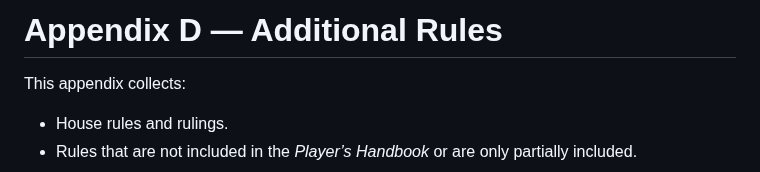
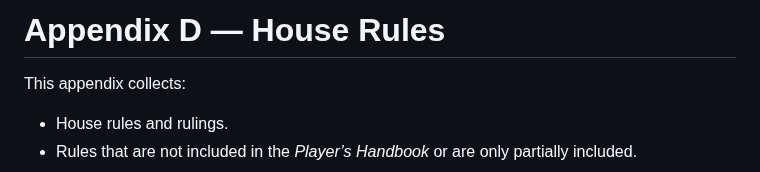
Before and after one commit to kragorg/dng, a Markdown page: appendices/Appendix D — House Rules.md, the part around the change. Drawn GitHub-style.

Commit message:
rename Additional Rules to House Rules

```diff
--- a/appendices/Appendix D — Additional Rules.md
+++ b/appendices/Appendix D — House Rules.md
@@ -1,4 +1,4 @@
-# Appendix D — Additional Rules
+# Appendix D — House Rules
 
 This appendix collects:
 
```
